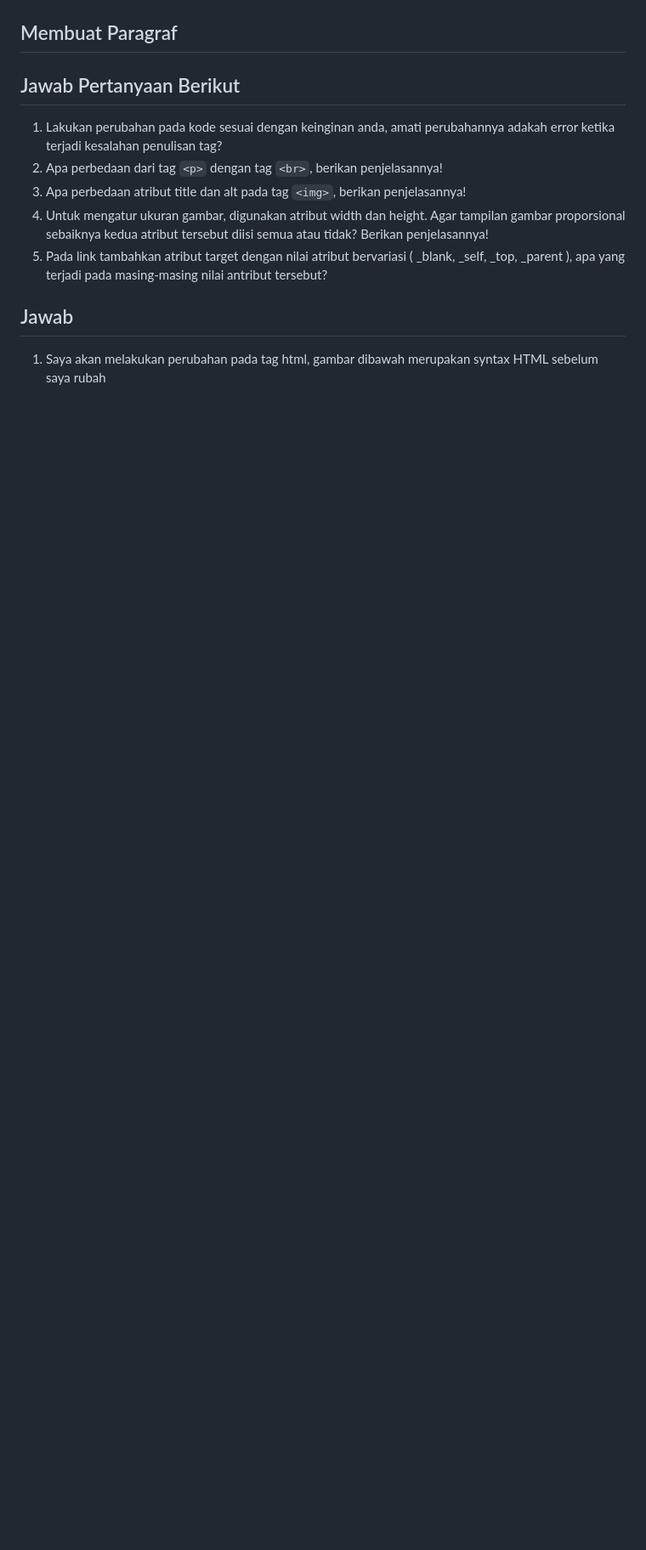
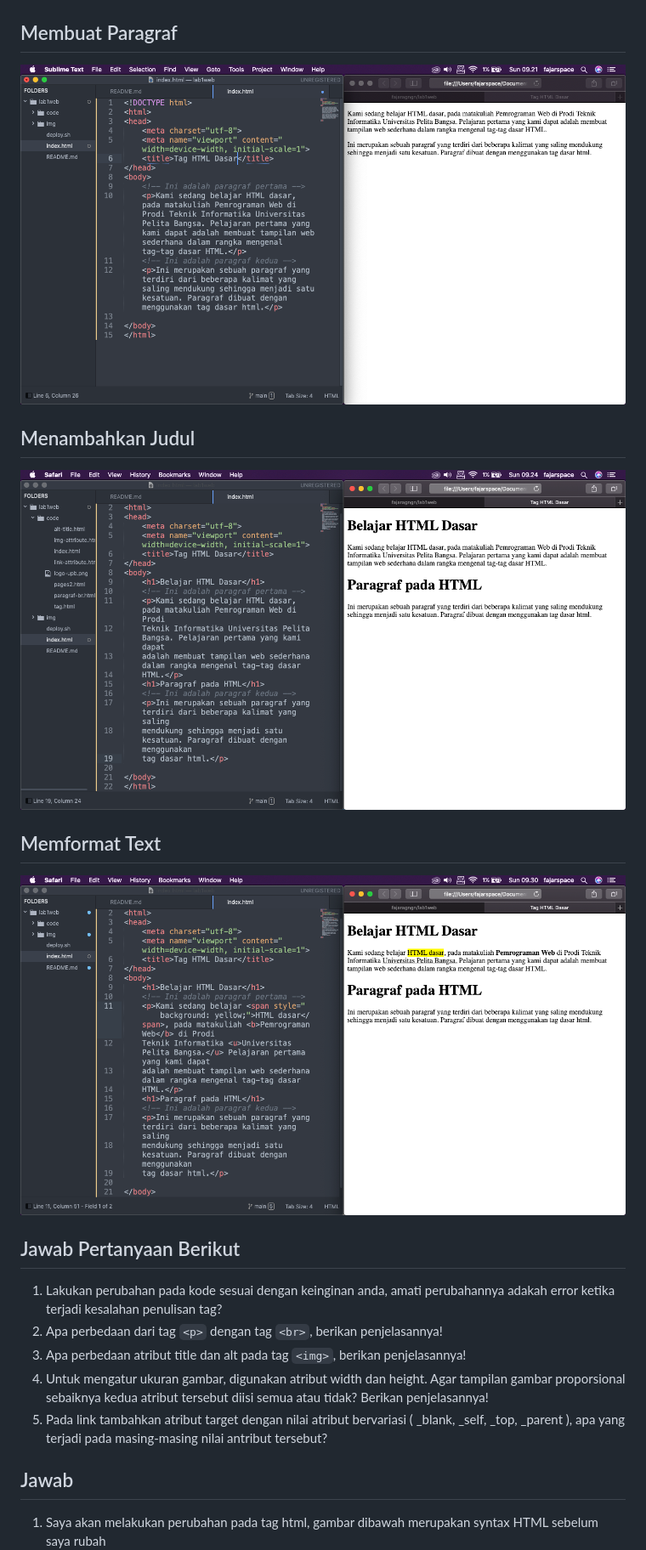
Before and after one commit to fajaragngn/lab1web, a Markdown page: README.md, the part around the change. Shown: that part at 85% size. GitHub-like rendering; pictures changed too: img/praktikum/2.png, img/praktikum/3.png, img/praktikum/4.png; blank space fills up the shorter version.

```diff
--- a/README.md
+++ b/README.md
@@ -3,6 +3,13 @@ Membuka text editor Sublime text
 ![img1!](img/praktikum/1.png)
 
 ## Membuat Paragraf
+![img2!](img/praktikum/2.png)
+
+## Menambahkan Judul
+![img3!](img/praktikum/3.png)
+
+## Memformat Text
+![img4!](img/praktikum/4.png)
 
 
 ## Jawab Pertanyaan Berikut
```
Also changed, not shown: 1 other file.
